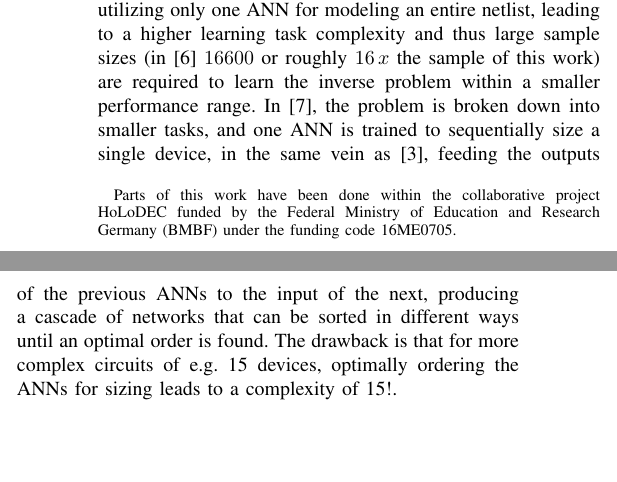
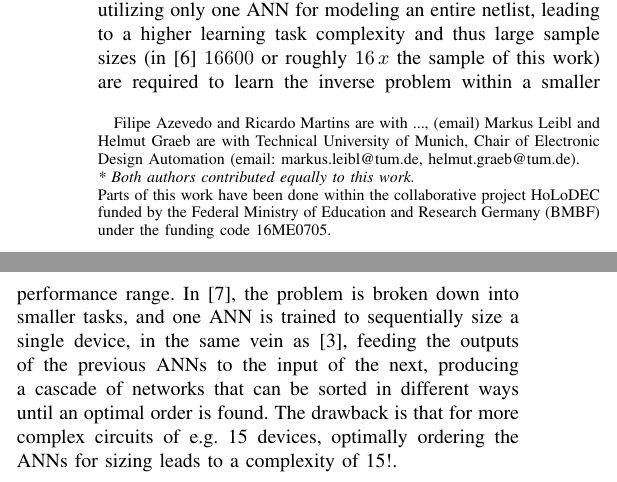
Before and after one commit to markuslei/smacd25_coop, a LaTeX paper (main.tex): two parts of the columns of page 1 of 4, joined at a grey line, cut so that both start at the same text, the shorter picture padded with empty space. Compiled offline with pdfLaTeX; a missing font is replaced by an installed copy or a similar font; a LaTeX package or settings file that is missing is left out.

Commit message:
first try including authors

```diff
--- a/main.tex
+++ b/main.tex
@@ -20,18 +20,24 @@
 %\setlength\intextsep{5pt}  % separation of floats inbetween text
 
 \title{Inverse Sizing and Exploration Based on Diffusion Models and Structural Knowledge
-\thanks{Parts of this work have been done within the collaborative project HoLoDEC funded by the Federal Ministry of Education and Research Germany (BMBF) under the funding code 16ME0705.}}
+\thanks{Filipe Azevedo and Ricardo Martins are with ..., (email) Markus Leibl and Helmut Graeb are with Technical University of Munich, Chair of Electronic Design Automation (email: markus.leibl@tum.de, helmut.graeb@tum.de).\\
+\textit{* Both authors contributed equally to this work.}\\
+Parts of this work have been done within the collaborative project HoLoDEC funded by the Federal Ministry of Education and Research Germany (BMBF) under the funding code 16ME0705.}}
+
+\author{Filipe Azevedo* , Markus Leibl*, Helmut Graeb and Ricardo Martins}
 
 %\author{\IEEEauthorblockN{Markus Leibl}
-%\IEEEauthorblockA{\textit{Chair of Electronic Design Automation} \\
-%\textit{Technical University of Munich}\\
-%Munich, Germany \\
+%\IEEEauthorblockA{
+%%\textit{Chair of Electronic Design Automation} \\
+%%\textit{Technical University of Munich}\\
+%%Munich, Germany \\
 %markus.leibl@tum.de}
 %\and
 %\IEEEauthorblockN{Helmut Graeb}
-%\IEEEauthorblockA{\textit{Chair of Electronic Design Automation} \\
-%\textit{Technical University of Munich}\\
-%Munich, Germany \\
+%\IEEEauthorblockA{
+%%\textit{Chair of Electronic Design Automation} \\
+%%\textit{Technical University of Munich}\\
+%%Munich, Germany \\
 %helmut.graeb@tum.de}
 %}
 
```
Also changed, not shown: main.pdf.
